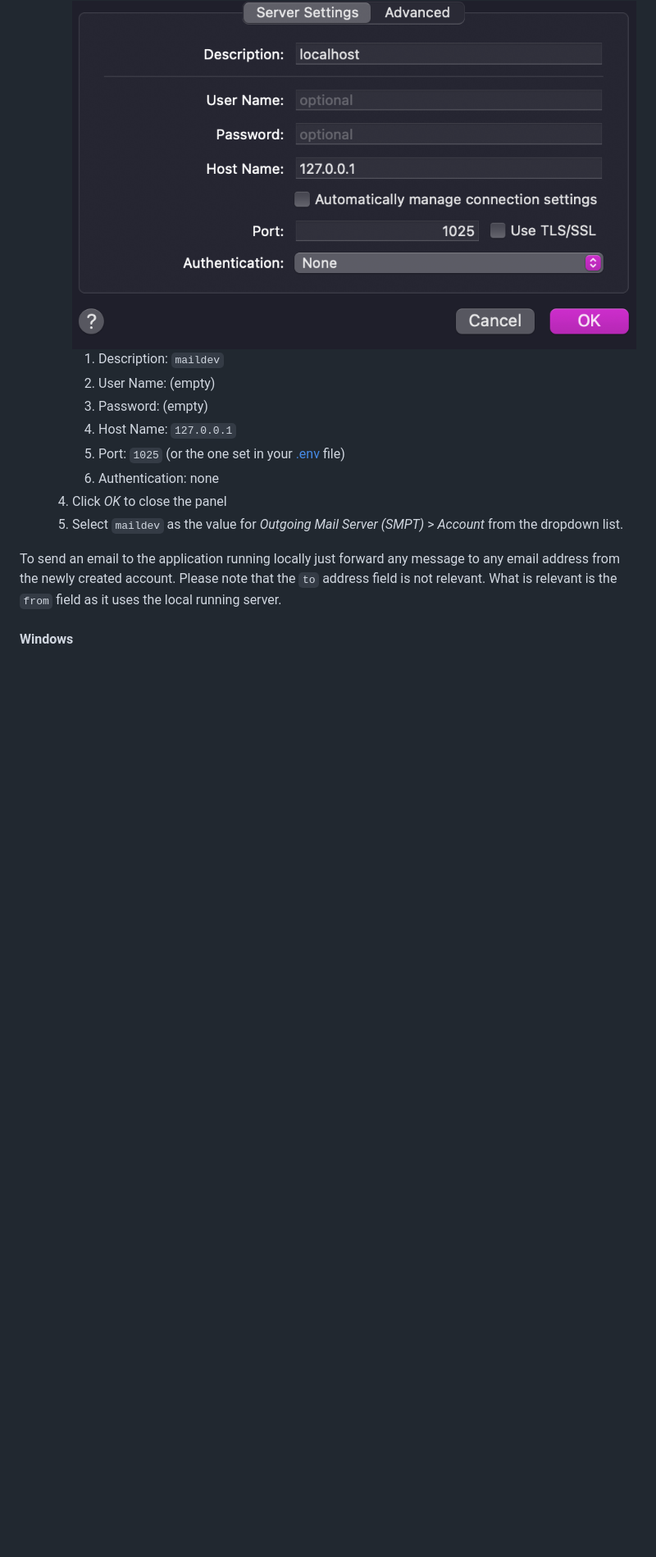
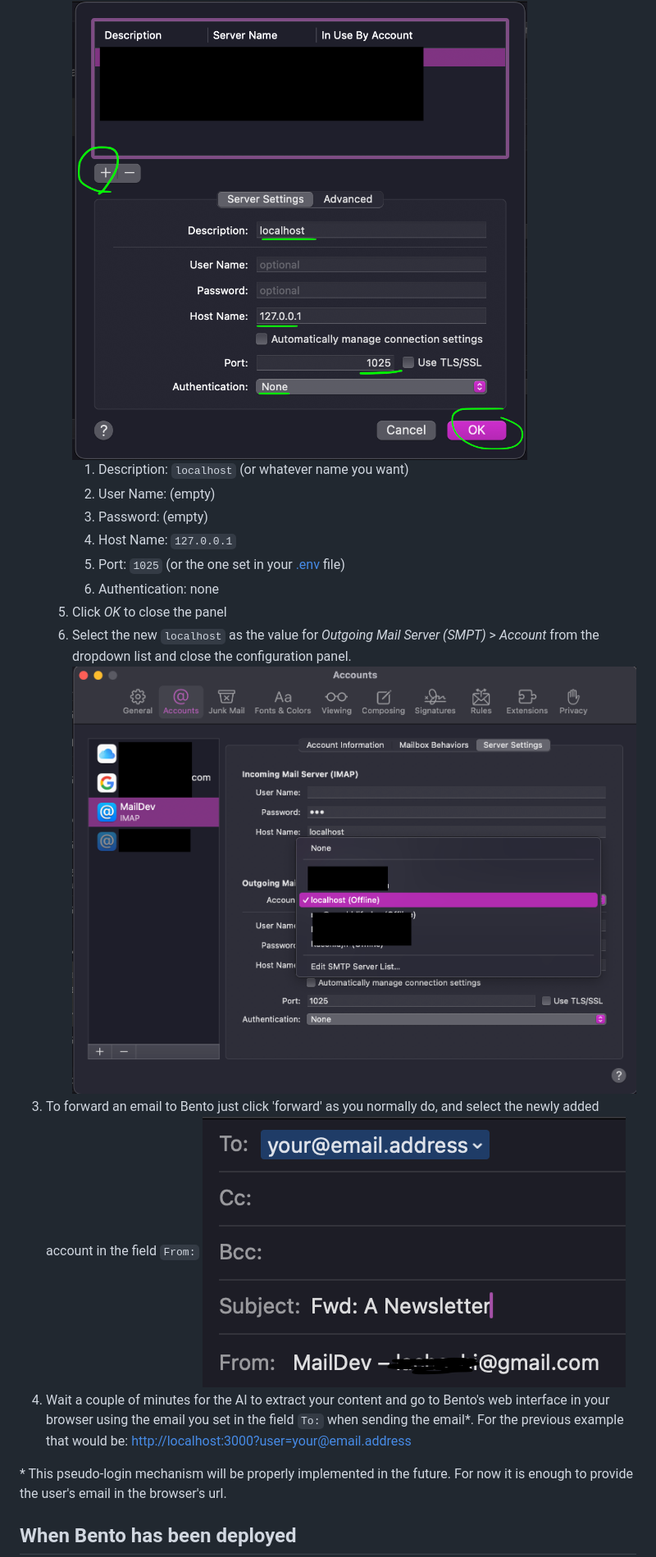
Before and after one commit to RaschidJFR/bento-mail, a Markdown page: docs/setup-mail-client.md, the part around one of its changes. Shown at 82% size. Rendered like a GitHub page; pictures changed too: docs/images/forward email.png (added), docs/images/select server.png (added), docs/images/server config.png; blank space fills up the shorter version.

```diff
--- a/docs/setup-mail-client.md
+++ b/docs/setup-mail-client.md
@@ -18,14 +19,18 @@ This step is required only during local development.
       ![](./images/server%20config.png)
-      1. Description: `maildev`
+      1. Description: `localhost` (or whatever name you want)
       2. User Name: (empty)
       3. Password: (empty)
       4. Host Name: `127.0.0.1`
       5. Port: `1025` (or the one set in your [.env](./../.env.example) file)
       6. Authentication: none
-   4. Click _OK_ to close the panel
-   5. Select `maildev` as the value for _Outgoing Mail Server (SMPT)_ > _Account_ from the dropdown list.
+   5. Click _OK_ to close the panel
+   6. Select the new `localhost` as the value for _Outgoing Mail Server (SMPT)_ > _Account_ from the dropdown list and close the configuration panel.
+      ![](./images/select%20server.png)
+3. To forward an email to Bento just click 'forward' as you normally do, and select the newly added account in the field `From:`
+   ![](./images/forward%20email.png)
+4. Wait a couple of minutes for the AI to extract your content and go to Bento's web interface in your browser using the email you set in the field `To:` when sending the email\*. For the previous example that would be: [http://localhost:3000?user=your@email.address](http://localhost:3000?user=your@email.address)
 
-To send an email to the application running locally just forward any message to any email address from the newly created account. Please note that the `to` address field is not relevant. What is relevant is the `from` field as it uses the local running server.
+\* This pseudo-login mechanism will be properly implemented in the future. For now it is enough to provide the user's email in the browser's url.
 
-#### Windows
+## When Bento has been deployed
 
```
Also changed, not shown: other parts of docs/setup-mail-client.md (+25 -12 lines), README.md (+40 -21 lines), docs/images/account info.png (added), docs/images/mail config.png.
